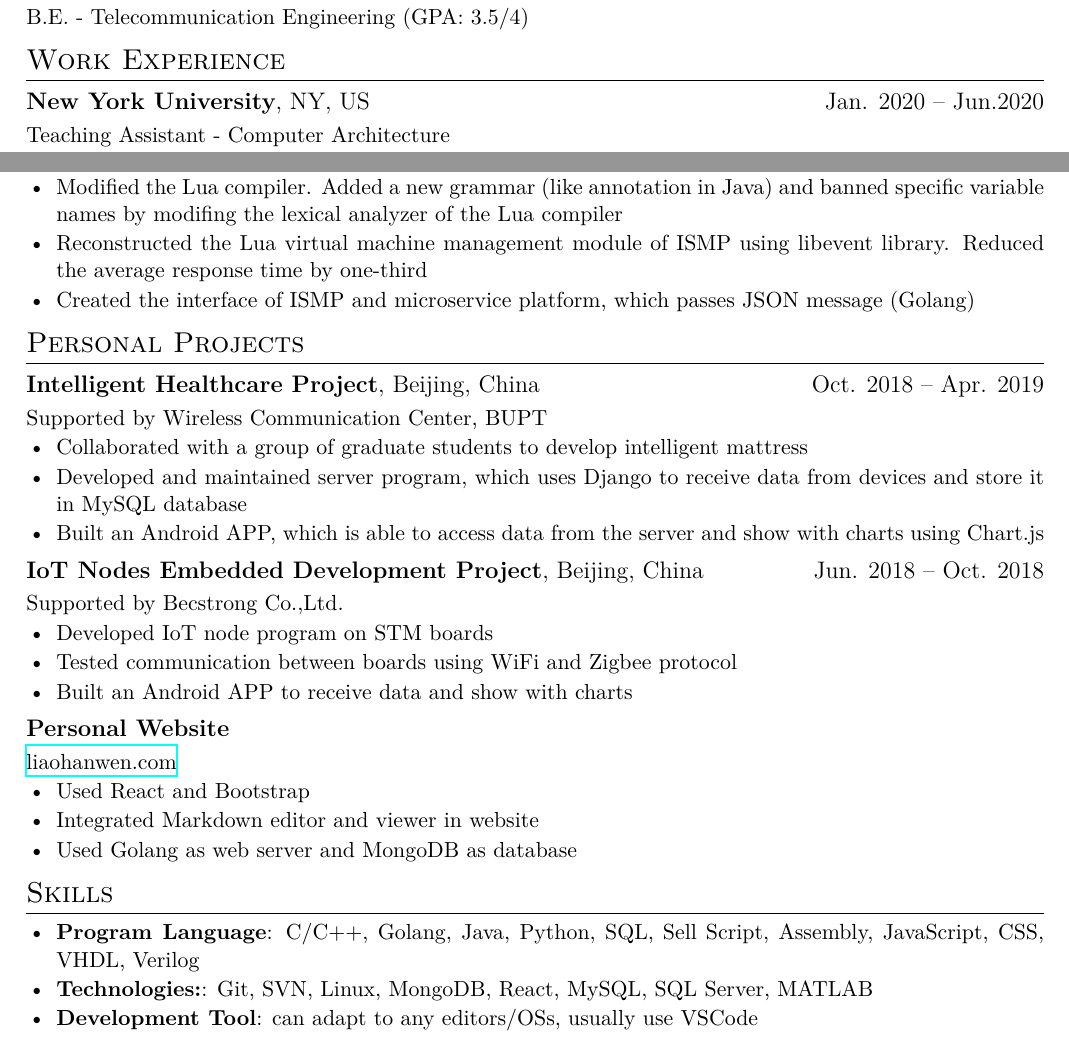
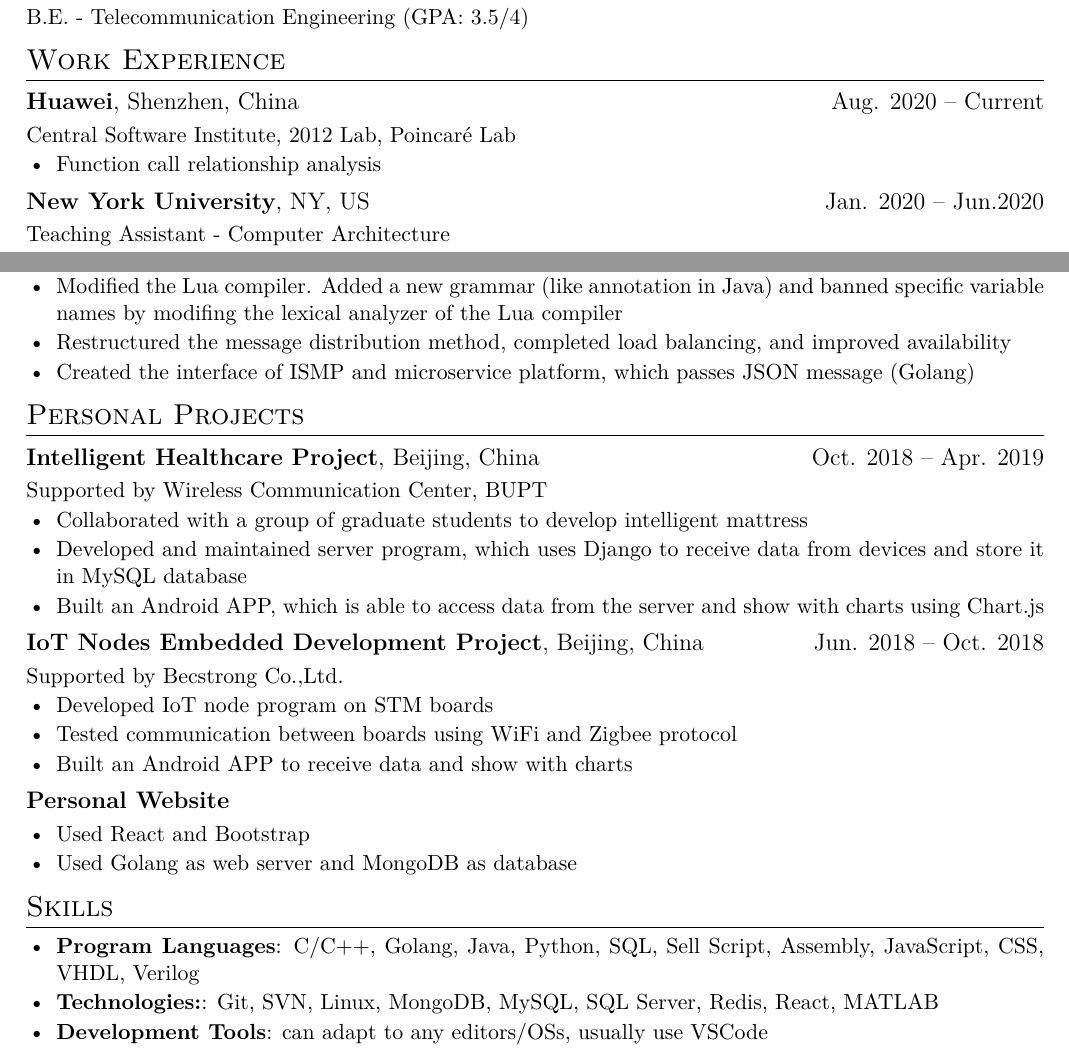
Before and after one commit to Poncirus/Resume, a LaTeX CV (resume.tex): two parts of the page, joined at a grey line, cut so that both start at the same text. Compiled offline with XeLaTeX.

Commit message:
Update Intership at Huawei and other modifications

```diff
--- a/resume.tex
+++ b/resume.tex
@@ -22,6 +22,11 @@ M.S. - Computer Engineering (GPA 4/4)
 B.E. - Telecommunication Engineering (GPA: 3.5/4)
 
 \section{Work Experience}
+\datedsubsection{\textbf{Huawei}, Shenzhen, China}{Aug. 2020 -- Current}
+Central Software Institute, 2012 Lab, Poincaré Lab
+\begin{itemize}[parsep=0.25ex]
+    \item Function call relationship analysis
+\end{itemize}
 \datedsubsection{\textbf{New York University}, NY, US}{Jan. 2020 -- Jun.2020}
 Teaching Assistant - Computer Architecture
 \begin{itemize}[parsep=0.25ex]
@@ -35,7 +40,7 @@ Software Development Engineer - ISMP Department
     \item Maintained the ISMP (Integrated Service Management Platform) (C++, Linux)
     \item Developed the interface module of ISMP, which encodes and decodes between HTTP message and JSON message
     \item Modified the Lua compiler. Added a new grammar (like annotation in Java) and banned specific variable names by modifing the lexical analyzer of the Lua compiler
-    \item Reconstructed the Lua virtual machine management module of ISMP using libevent library. Reduced the average response time by one-third
+    \item Restructured the message distribution method, completed load balancing, and improved availability
     \item Created the interface of ISMP and microservice platform, which passes JSON message (Golang)
 \end{itemize}
 
@@ -55,23 +60,21 @@ Supported by Becstrong Co.,Ltd.
     \item Built an Android APP to receive data and show with charts
 \end{itemize}
 \datedsubsection{\textbf{Personal Website}}{}
-\href{https://liaohanwen.com}{liaohanwen.com}
 \begin{itemize}[parsep=0.25ex]
     \item Used React and Bootstrap
-    \item Integrated Markdown editor and viewer in website
     \item Used Golang as web server and MongoDB as database
 \end{itemize}
 
 \section{Skills}
 \begin{itemize}[parsep=0.25ex]
     \item
-          \textbf{Program Language}:
+          \textbf{Program Languages}:
           C/C++, Golang, Java, Python, SQL, Sell Script, Assembly, JavaScript, CSS, VHDL, Verilog
     \item
           \textbf{Technologies:}:
-          Git, SVN, Linux, MongoDB, React, MySQL, SQL Server, MATLAB
+          Git, SVN, Linux, MongoDB, MySQL, SQL Server, Redis, React, MATLAB
     \item
-          \textbf{Development Tool}:
+          \textbf{Development Tools}:
           can adapt to any editors/OSs, usually use VSCode
 \end{itemize}
 
```
Also changed, not shown: resume-cn.tex (+7 -4 lines), resume-cn.pdf, resume.pdf.
